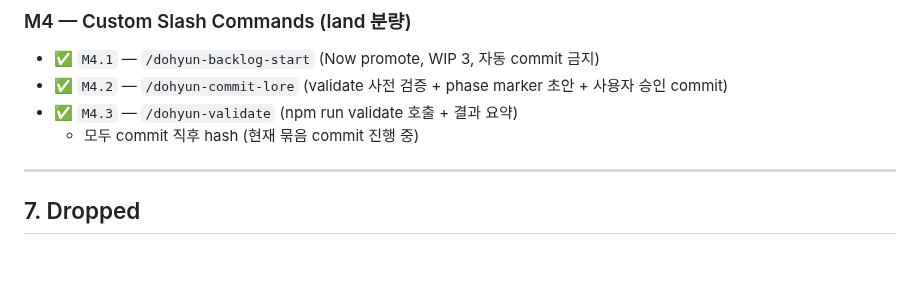
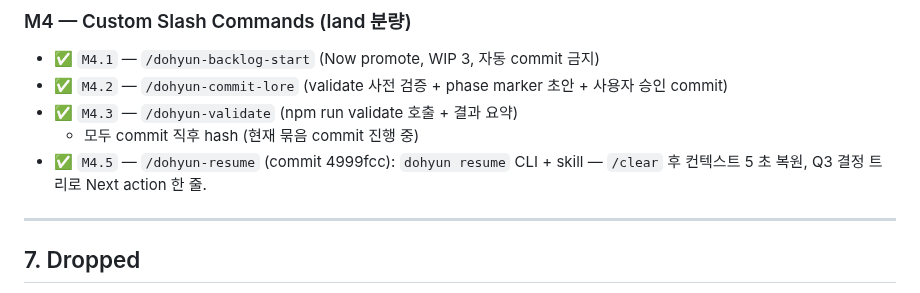
Before and after one commit to jidohyun/dohyun, a Markdown page: backlog.md, the part around the change. Drawn GitHub-style; blank space fills up the shorter version.

```diff
--- a/backlog.md
+++ b/backlog.md
@@ -117,6 +117,7 @@
 - ✅ `M4.2` — `/dohyun-commit-lore` (validate 사전 검증 + phase marker 초안 + 사용자 승인 commit)
 - ✅ `M4.3` — `/dohyun-validate` (npm run validate 호출 + 결과 요약)
   - 모두 commit 직후 hash (현재 묶음 commit 진행 중)
+- ✅ `M4.5` — `/dohyun-resume` (commit 4999fcc): `dohyun resume` CLI + skill — `/clear` 후 컨텍스트 5 초 복원, Q3 결정 트리로 Next action 한 줄.
 
 ---
 
```
Also changed, not shown: docs/PLAN.md (+11 -1 lines), skills/dohyun-resume/SKILL.md (added, +44 -0 lines).
